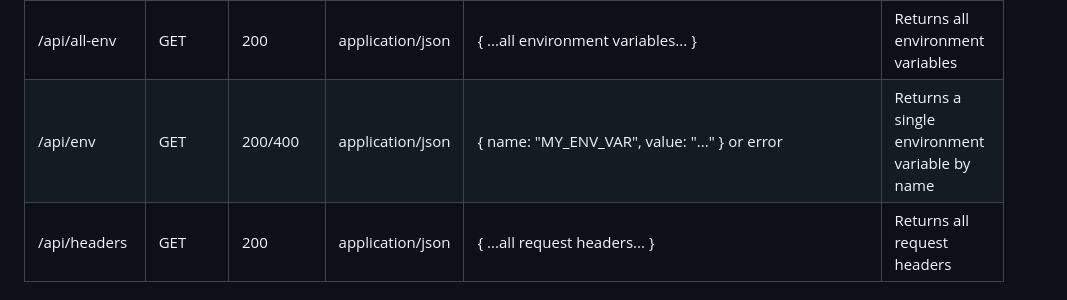
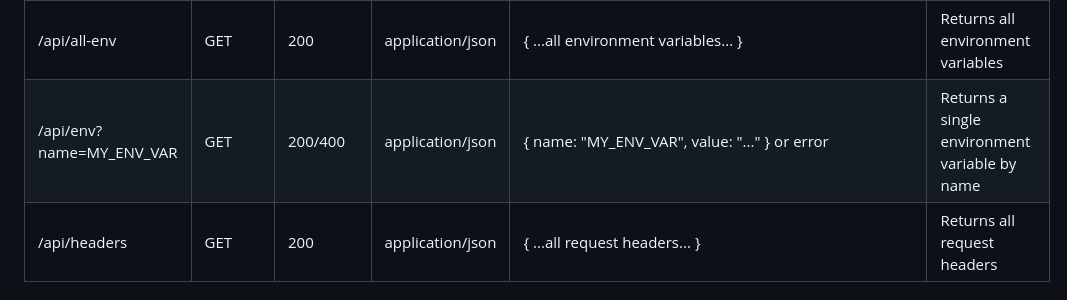
Before and after one commit to marcelloraffaele/hello, a Markdown page: README.md, the part around the change. Drawn GitHub-style.

Commit message:
Update API path documentation for /api/env to include query parameter

```diff
--- a/README.md
+++ b/README.md
@@ -76,7 +76,7 @@ Here is a Markdown table describing each API path and what to expect from each:
 | /api/error401      | GET    | 401          | text/html            | (empty)                                            | Returns a 401 Unauthorized error   |
 | /api/error403      | GET    | 403          | text/html            | (empty)                                            | Returns a 403 Forbidden error      |
 | /api/all-env        | GET    | 200          | application/json     | { ...all environment variables... }                 | Returns all environment variables  |
-| /api/env            | GET    | 200/400      | application/json     | { name: "MY_ENV_VAR", value: "..." } or error      | Returns a single environment variable by name |
+| /api/env?name=MY_ENV_VAR            | GET    | 200/400      | application/json     | { name: "MY_ENV_VAR", value: "..." } or error      | Returns a single environment variable by name |
 | /api/headers        | GET    | 200          | application/json     | { ...all request headers... }                       | Returns all request headers        |
 
  # ready to use images
```
